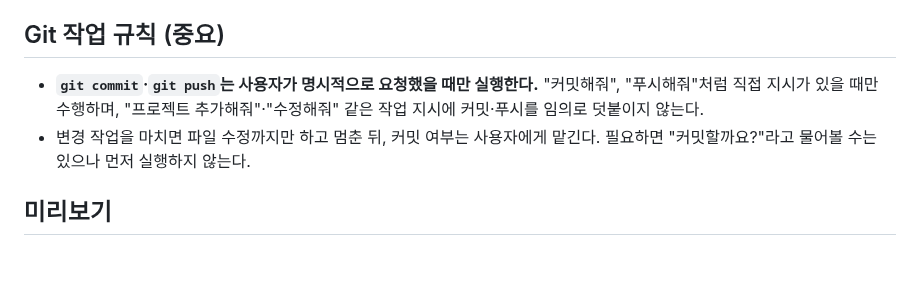
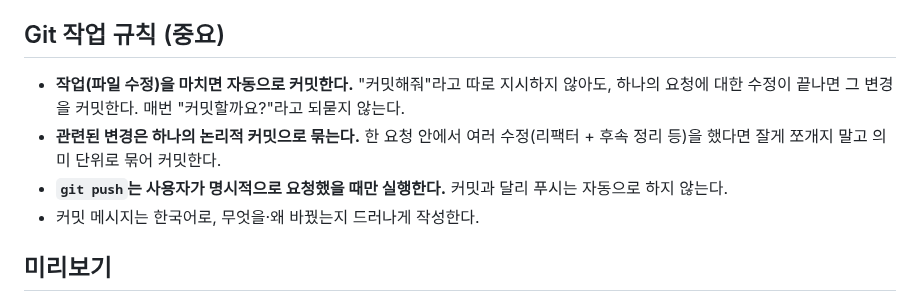
Before and after one commit to ass3027/portfolio, a Markdown page: CLAUDE.md, the part around the change. Rendered like a GitHub page; blank space fills up the shorter version.

Commit message:
Git 작업 규칙: 작업 완료 시 자동 커밋으로 전환
단일 파일 수정이 대부분이라 매번 커밋 여부를 되묻는 비용이 커,
작업이 끝나면 자동 커밋하도록 규칙 변경. 관련 변경은 논리 단위로
묶고, push만 명시 요청 시 실행하도록 유지.

Co-Authored-By: Claude Opus 4.8 <noreply@anthropic.com>
Claude-Session: https://claude.ai/code/session_01F8CeKxYJhyJf4S4A8gxy98

```diff
--- a/CLAUDE.md
+++ b/CLAUDE.md
@@ -42,8 +42,10 @@ README, `.cursor` 규칙, Copilot 지침은 없다.
 
 ## Git 작업 규칙 (중요)
 
-- **`git commit`·`git push`는 사용자가 명시적으로 요청했을 때만 실행한다.** "커밋해줘", "푸시해줘"처럼 직접 지시가 있을 때만 수행하며, "프로젝트 추가해줘"·"수정해줘" 같은 작업 지시에 커밋·푸시를 임의로 덧붙이지 않는다.
-- 변경 작업을 마치면 파일 수정까지만 하고 멈춘 뒤, 커밋 여부는 사용자에게 맡긴다. 필요하면 "커밋할까요?"라고 물어볼 수는 있으나 먼저 실행하지 않는다.
+- **작업(파일 수정)을 마치면 자동으로 커밋한다.** "커밋해줘"라고 따로 지시하지 않아도, 하나의 요청에 대한 수정이 끝나면 그 변경을 커밋한다. 매번 "커밋할까요?"라고 되묻지 않는다.
+- **관련된 변경은 하나의 논리적 커밋으로 묶는다.** 한 요청 안에서 여러 수정(리팩터 + 후속 정리 등)을 했다면 잘게 쪼개지 말고 의미 단위로 묶어 커밋한다.
+- **`git push`는 사용자가 명시적으로 요청했을 때만 실행한다.** 커밋과 달리 푸시는 자동으로 하지 않는다.
+- 커밋 메시지는 한국어로, 무엇을·왜 바꿨는지 드러나게 작성한다.
 
 ## 미리보기
 
```
